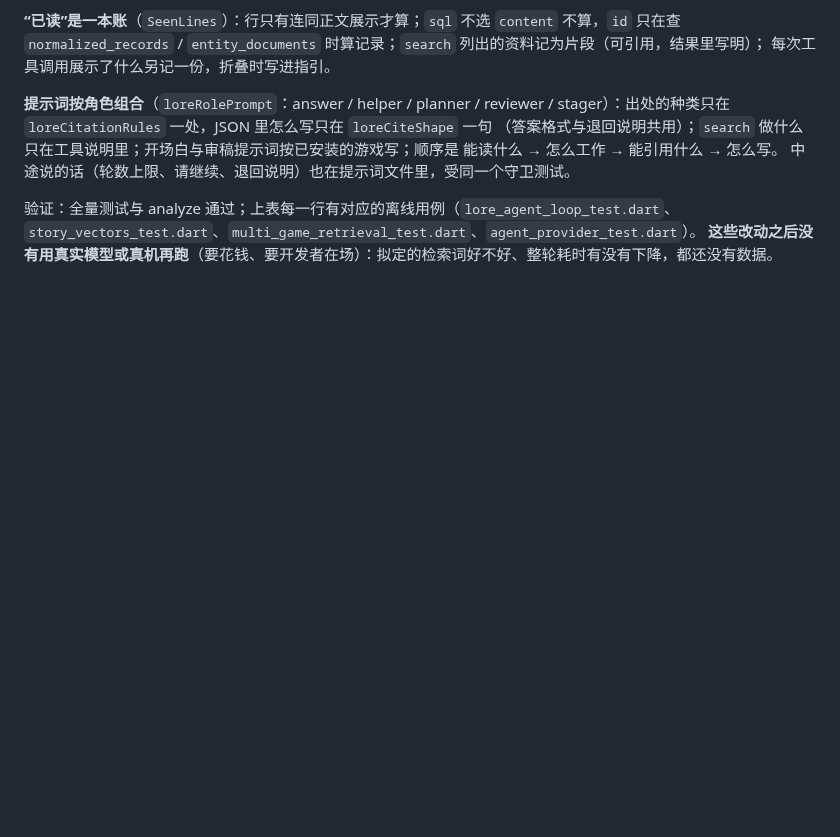
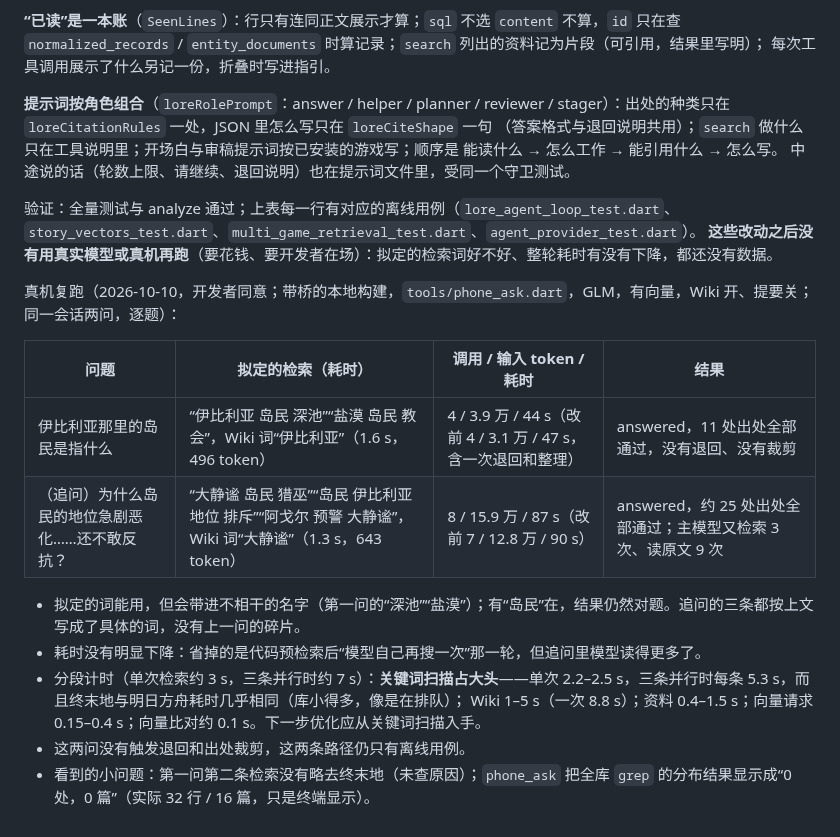
Before and after one commit to hhikr/ArkLores, a Markdown page: docs/R17_TOOL_AGENT.md, the part around the change. Rendered like a GitHub page; blank space fills up the shorter version.

Commit message:
Docs: the two questions asked again on the phone after the changes
Both answered with every citation checked; the planned searches took 1.3 to 1.6 seconds and were usable though they brought in unrelated names; the whole question was not faster. The timing by part shows the keyword scan is most of a search (about 2.3 s alone, over 5 s each when three run at once). Sending an answer back and cutting a citation were not triggered in these runs.

```diff
--- a/docs/R17_TOOL_AGENT.md
+++ b/docs/R17_TOOL_AGENT.md
@@ -457,3 +457,17 @@ R17c 剩下的引号只是「二哥」「岁」这类称谓。缪因一题开头
 
 验证：全量测试与 analyze 通过；上表每一行有对应的离线用例（`lore_agent_loop_test.dart`、`story_vectors_test.dart`、`multi_game_retrieval_test.dart`、`agent_provider_test.dart`）。
 **这些改动之后没有用真实模型或真机再跑**（要花钱、要开发者在场）：拟定的检索词好不好、整轮耗时有没有下降，都还没有数据。
+
+真机复跑（2026-10-10，开发者同意；带桥的本地构建，`tools/phone_ask.dart`，GLM，有向量，Wiki 开、提要关；同一会话两问，逐题）：
+
+| 问题 | 拟定的检索（耗时） | 调用 / 输入 token / 耗时 | 结果 |
+|---|---|---|---|
+| 伊比利亚那里的岛民是指什么 | “伊比利亚 岛民 深池”“盐漠 岛民 教会”，Wiki 词“伊比利亚”（1.6 s，496 token） | 4 / 3.9 万 / 44 s（改前 4 / 3.1 万 / 47 s，含一次退回和整理） | answered，11 处出处全部通过，没有退回、没有裁剪 |
+| （追问）为什么岛民的地位急剧恶化……还不敢反抗？ | “大静谧 岛民 猎巫”“岛民 伊比利亚 地位 排斥”“阿戈尔 预警 大静谧”，Wiki 词“大静谧”（1.3 s，643 token） | 8 / 15.9 万 / 87 s（改前 7 / 12.8 万 / 90 s） | answered，约 25 处出处全部通过；主模型又检索 3 次、读原文 9 次 |
+
+- 拟定的词能用，但会带进不相干的名字（第一问的“深池”“盐漠”）；有“岛民”在，结果仍然对题。追问的三条都按上文写成了具体的词，没有上一问的碎片。
+- 耗时没有明显下降：省掉的是代码预检索后“模型自己再搜一次”那一轮，但追问里模型读得更多了。
+- 分段计时（单次检索约 3 s，三条并行时约 7 s）：**关键词扫描占大头**——单次 2.2–2.5 s，三条并行时每条 5.3 s，而且终末地与明日方舟耗时几乎相同（库小得多，像是在排队）；
+  Wiki 1–5 s（一次 8.8 s）；资料 0.4–1.5 s；向量请求 0.15–0.4 s；向量比对约 0.1 s。下一步优化应从关键词扫描入手。
+- 这两问没有触发退回和出处裁剪，这两条路径仍只有离线用例。
+- 看到的小问题：第一问第二条检索没有略去终末地（未查原因）；`phone_ask` 把全库 `grep` 的分布结果显示成“0 处，0 篇”（实际 32 行 / 16 篇，只是终端显示）。
```
Also changed, not shown: CLAUDE.md (+4 -2 lines).
